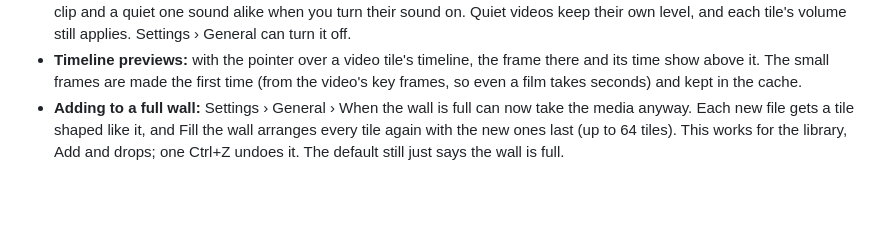
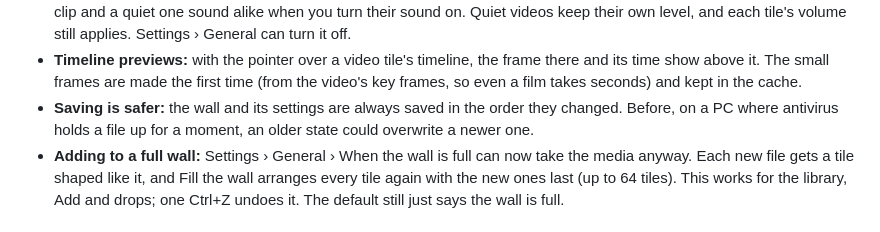
Before and after one commit to VPTaurus/Wallpane, a Markdown page: CHANGELOG.md, the part around the change. Drawn GitHub-style; blank space fills up the shorter version.

Commit message:
1.6.0 notes: saving is safer

```diff
--- a/CHANGELOG.md
+++ b/CHANGELOG.md
@@ -21,6 +21,7 @@ On the wall:
 - **Skip black openings:** a video that opens on a black picture starts after it, also each time it loops; a heard one also skips an opening silence. Each video's first seconds are looked at once, in the background. Settings › General can turn it off.
 - **Even loudness:** each video's loudness is measured once, from its sound alone, and a loud one plays quieter, so a loud clip and a quiet one sound alike when you turn their sound on. Quiet videos keep their own level, and each tile's volume still applies. Settings › General can turn it off.
 - **Timeline previews:** with the pointer over a video tile's timeline, the frame there and its time show above it. The small frames are made the first time (from the video's key frames, so even a film takes seconds) and kept in the cache.
+- **Saving is safer:** the wall and its settings are always saved in the order they changed. Before, on a PC where antivirus holds a file up for a moment, an older state could overwrite a newer one.
 - **Adding to a full wall:** Settings › General › When the wall is full can now take the media anyway. Each new file gets a tile shaped like it, and Fill the wall arranges every tile again with the new ones last (up to 64 tiles). This works for the library, Add and drops; one Ctrl+Z undoes it. The default still just says the wall is full.
 
 ## 1.5.0: The library
```
